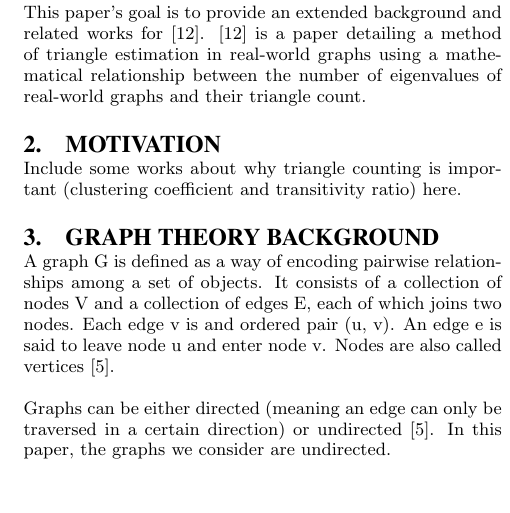
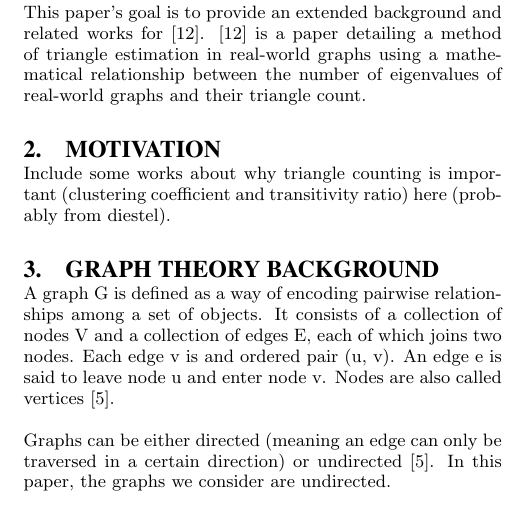
Before and after one commit to amandawulf/triangle_paper, a LaTeX paper (triangle.tex): part of one column of page 1 of 2, cut so that both start at the same text, the shorter picture padded with empty space. Compiled offline with pdfLaTeX.

Commit message:
Add a few more words

```diff
--- a/triangle.tex
+++ b/triangle.tex
@@ -29,7 +29,7 @@ number of eigenvalues of real-world graphs and their triangle count.
 
 \section{Motivation}
 Include some works about why triangle counting is important
-(clustering coefficient and transitivity ratio) here.
+(clustering coefficient and transitivity ratio) here (probably from diestel).
 
 \section{Graph Theory Background}
 A graph G is defined as a way of encoding pairwise relationships among a set of
```
Also changed, not shown: 1 other file.
